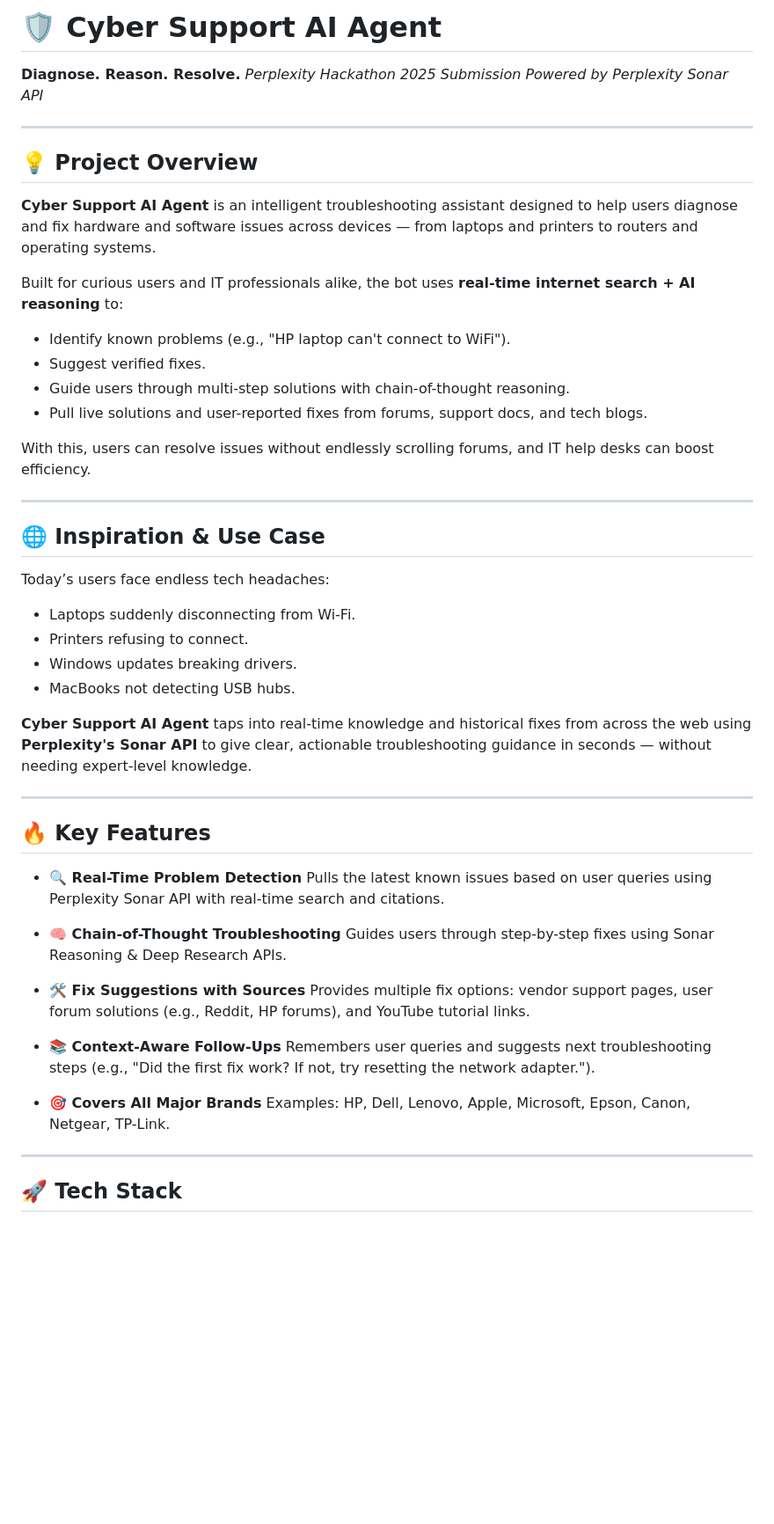
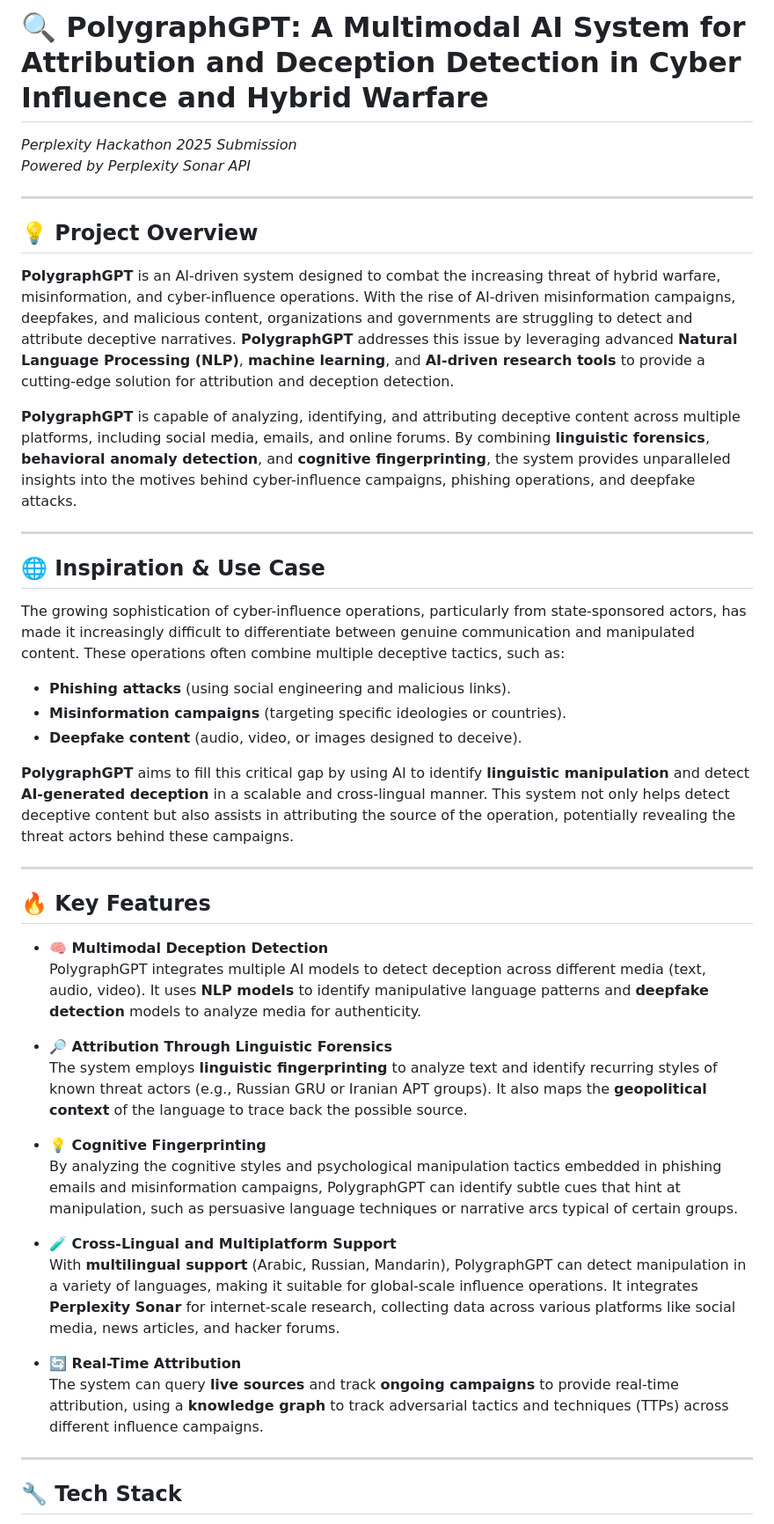
Before and after one commit to mm4lik/perplexity-hackathon-2025, a Markdown page: README.md, the part around one of its changes. Shown at 88% size. Rendered like a GitHub page; blank space fills up the shorter version.

```diff
--- a/README.md
+++ b/README.md
@@ -1,6 +1,5 @@
-# 🛡️ **Cyber Support AI Agent**
+# 🔍 **PolygraphGPT**: A Multimodal AI System for Attribution and Deception Detection in Cyber Influence and Hybrid Warfare
 
-**Diagnose. Reason. Resolve.**
 *Perplexity Hackathon 2025 Submission*
 *Powered by Perplexity Sonar API*
 
@@ -8,50 +7,42 @@
 
 ## 💡 **Project Overview**
 
-**Cyber Support AI Agent** is an intelligent troubleshooting assistant designed to help users diagnose and fix hardware and software issues across devices — from laptops and printers to routers and operating systems.
+**PolygraphGPT** is an AI-driven system designed to combat the increasing threat of hybrid warfare, misinformation, and cyber-influence operations. With the rise of AI-driven misinformation campaigns, deepfakes, and malicious content, organizations and governments are struggling to detect and attribute deceptive narratives. **PolygraphGPT** addresses this issue by leveraging advanced **Natural Language Processing (NLP)**, **machine learning**, and **AI-driven research tools** to provide a cutting-edge solution for attribution and deception detection.
 
-Built for curious users and IT professionals alike, the bot uses **real-time internet search + AI reasoning** to:
-
-* Identify known problems (e.g., "HP laptop can't connect to WiFi").
-* Suggest verified fixes.
-* Guide users through multi-step solutions with chain-of-thought reasoning.
-* Pull live solutions and user-reported fixes from forums, support docs, and tech blogs.
-
-With this, users can resolve issues without endlessly scrolling forums, and IT help desks can boost efficiency.
+**PolygraphGPT** is capable of analyzing, identifying, and attributing deceptive content across multiple platforms, including social media, emails, and online forums. By combining **linguistic forensics**, **behavioral anomaly detection**, and **cognitive fingerprinting**, the system provides unparalleled insights into the motives behind cyber-influence campaigns, phishing operations, and deepfake attacks.
 
 ---
 
 ## 🌐 **Inspiration & Use Case**
 
-Today’s users face endless tech headaches:
+The growing sophistication of cyber-influence operations, particularly from state-sponsored actors, has made it increasingly difficult to differentiate between genuine communication and manipulated content. These operations often combine multiple deceptive tactics, such as:
 
-* Laptops suddenly disconnecting from Wi-Fi.
-* Printers refusing to connect.
-* Windows updates breaking drivers.
-* MacBooks not detecting USB hubs.
+- **Phishing attacks** (using social engineering and malicious links).
+- **Misinformation campaigns** (targeting specific ideologies or countries).
+- **Deepfake content** (audio, video, or images designed to deceive).
 
-**Cyber Support AI Agent** taps into real-time knowledge and historical fixes from across the web using **Perplexity's Sonar API** to give clear, actionable troubleshooting guidance in seconds — without needing expert-level knowledge.
+**PolygraphGPT** aims to fill this critical gap by using AI to identify **linguistic manipulation** and detect **AI-generated deception** in a scalable and cross-lingual manner. This system not only helps detect deceptive content but also assists in attributing the source of the operation, potentially revealing the threat actors behind these campaigns.
 
 ---
 
 ## 🔥 **Key Features**
 
-* **🔍 Real-Time Problem Detection**
-  Pulls the latest known issues based on user queries using Perplexity Sonar API with real-time search and citations.
+- **🧠 Multimodal Deception Detection**
+  PolygraphGPT integrates multiple AI models to detect deception across different media (text, audio, video). It uses **NLP models** to identify manipulative language patterns and **deepfake detection** models to analyze media for authenticity.
 
-* **🧠 Chain-of-Thought Troubleshooting**
-  Guides users through step-by-step fixes using Sonar Reasoning & Deep Research APIs.
+- **🔎 Attribution Through Linguistic Forensics**
+  The system employs **linguistic fingerprinting** to analyze text and identify recurring styles of known threat actors (e.g., Russian GRU or Iranian APT groups). It also maps the **geopolitical context** of the language to trace back the possible source.
 
-* **🛠️ Fix Suggestions with Sources**
-  Provides multiple fix options: vendor support pages, user forum solutions (e.g., Reddit, HP forums), and YouTube tutorial links.
+- **💡 Cognitive Fingerprinting**
+  By analyzing the cognitive styles and psychological manipulation tactics embedded in phishing emails and misinformation campaigns, PolygraphGPT can identify subtle cues that hint at manipulation, such as persuasive language techniques or narrative arcs typical of certain groups.
 
-* **📚 Context-Aware Follow-Ups**
-  Remembers user queries and suggests next troubleshooting steps (e.g., "Did the first fix work? If not, try resetting the network adapter.").
+- **🧪 Cross-Lingual and Multiplatform Support**
+  With **multilingual support** (Arabic, Russian, Mandarin), PolygraphGPT can detect manipulation in a variety of languages, making it suitable for global-scale influence operations. It integrates **Perplexity Sonar** for internet-scale research, collecting data across various platforms like social media, news articles, and hacker forums.
 
-* **🎯 Covers All Major Brands**
-  Examples: HP, Dell, Lenovo, Apple, Microsoft, Epson, Canon, Netgear, TP-Link.
+- **🔄 Real-Time Attribution**
+  The system can query **live sources** and track **ongoing campaigns** to provide real-time attribution, using a **knowledge graph** to track adversarial tactics and techniques (TTPs) across different influence campaigns.
 
 ---
 
-## 🚀 **Tech Stack**
+## 🔧 **Tech Stack**
 
```
Also changed, not shown: other parts of README.md (+72 -88 lines).
